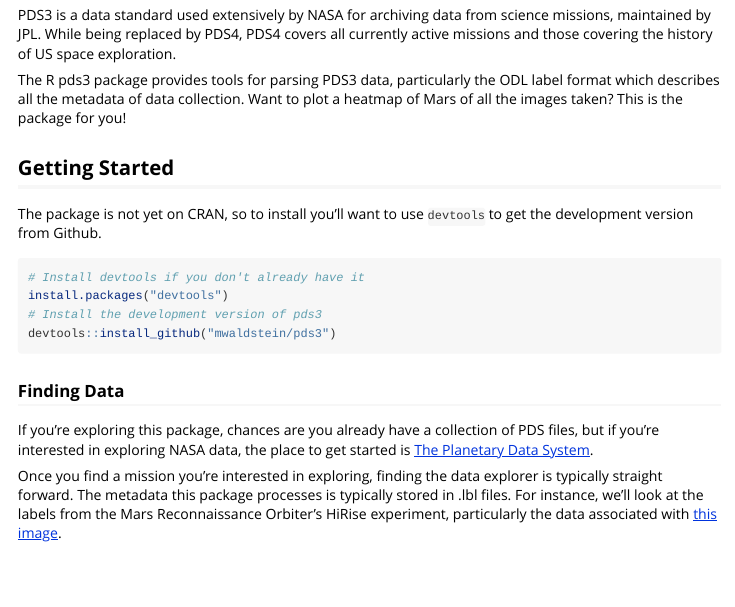
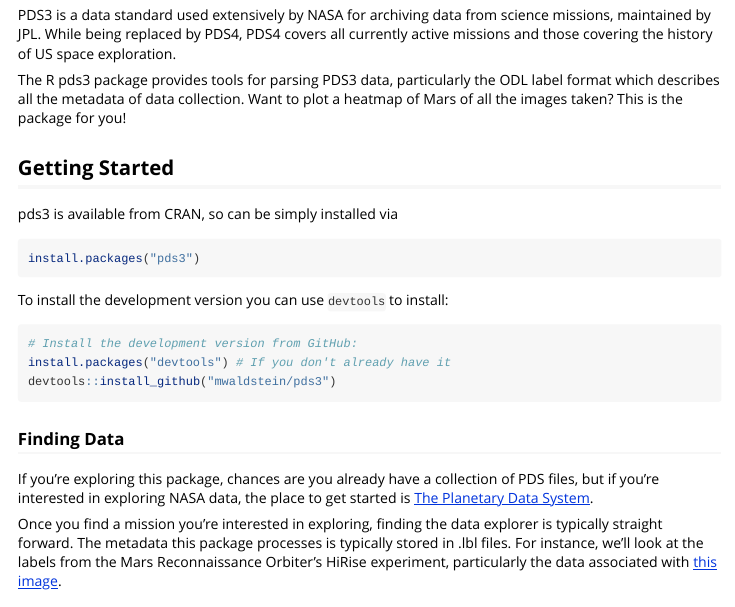
Before and after one commit to mwaldstein/pds3, an R Markdown document (vignettes/pds3.Rmd): the page in a window 1100 px wide, from 150 px down. Rendered offline with R 4.5, knitr and Pandoc, with nearby package versions; some code elsewhere in the file could not run offline; long lines of code are wrapped.

Commit message:
update vignette to reflect published status + add blogdown tags

````diff
--- a/vignettes/pds3.Rmd
+++ b/vignettes/pds3.Rmd
@@ -1,12 +1,16 @@
 ---
 title: "Getting Started With PDS3"
 author: "Micah J Waldstein (micah@waldste.in)"
-date: "`r Sys.Date()`"
+date: 2018-05-22
 output: rmarkdown::html_vignette
 vignette: >
   %\VignetteIndexEntry{Getting Started With PDS3}
   %\VignetteEngine{knitr::rmarkdown}
   %\VignetteEncoding{UTF-8}
+type: post
+draft: false
+projects: ["pds3"]
+categories: ["RStats"]
 ---
 
 ```{r setup, include = FALSE}
@@ -27,13 +31,15 @@
 
 ## Getting Started
 
-The package is not yet on CRAN, so to install you'll want to use `devtools` to
-get the development version from Github.
+pds3 is available from CRAN, so can be simply installed via
+```{r install, eval=FALSE}
+install.packages("pds3")
+```
 
-```{r eval=FALSE}
-# Install devtools if you don't already have it
-install.packages("devtools")
-# Install the development version of pds3
+To install the development version you can use `devtools` to install:
+```{r install_dev, eval=FALSE}
+# Install the development version from GitHub:
+install.packages("devtools") # If you don't already have it
 devtools::install_github("mwaldstein/pds3")
 ```
 
````
